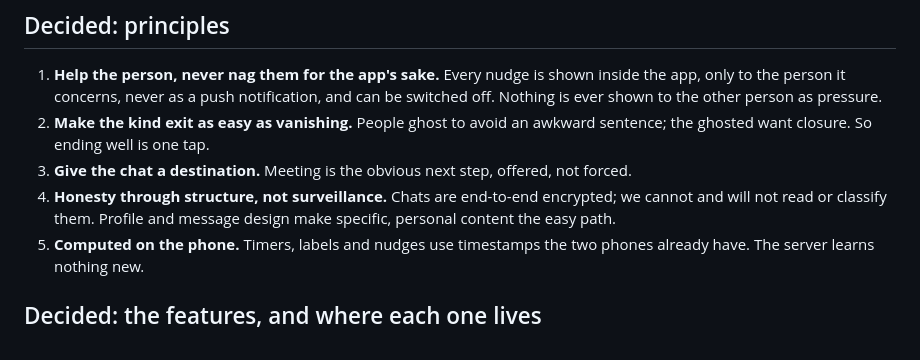
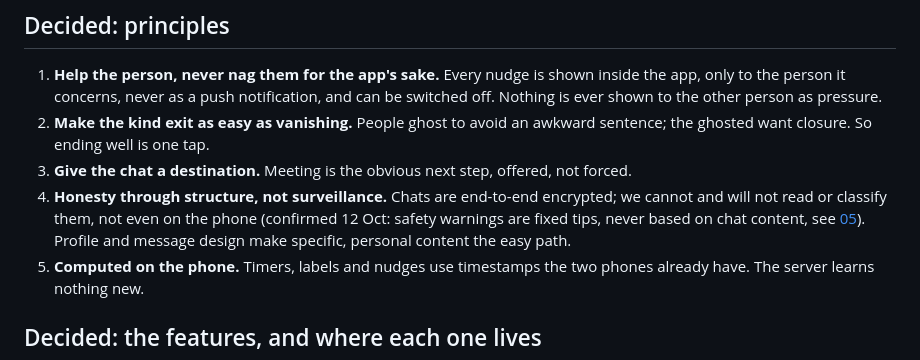
Before and after one commit to hendrikkintscher/opensourcedating, a Markdown page: docs/spec/13-frustrations.md, the part around the change. GitHub-like rendering.

```diff
--- a/docs/spec/13-frustrations.md
+++ b/docs/spec/13-frustrations.md
@@ -23,8 +23,9 @@ mid-conversation, old or embellished photos and profiles, and AI-written chats.
    ghosted want closure. So ending well is one tap.
 3. **Give the chat a destination.** Meeting is the obvious next step, offered, not forced.
 4. **Honesty through structure, not surveillance.** Chats are end-to-end encrypted; we cannot and
-   will not read or classify them. Profile and message design make specific, personal content the
-   easy path.
+   will not read or classify them, not even on the phone (confirmed 12 Oct: safety warnings are
+   fixed tips, never based on chat content, see [05](05-safety.md)). Profile and message design
+   make specific, personal content the easy path.
 5. **Computed on the phone.** Timers, labels and nudges use timestamps the two phones already
    have. The server learns nothing new.
 
```
Also changed, not shown: docs/decisions.md (+1 -0 lines), docs/spec/05-safety.md (+10 -0 lines).
